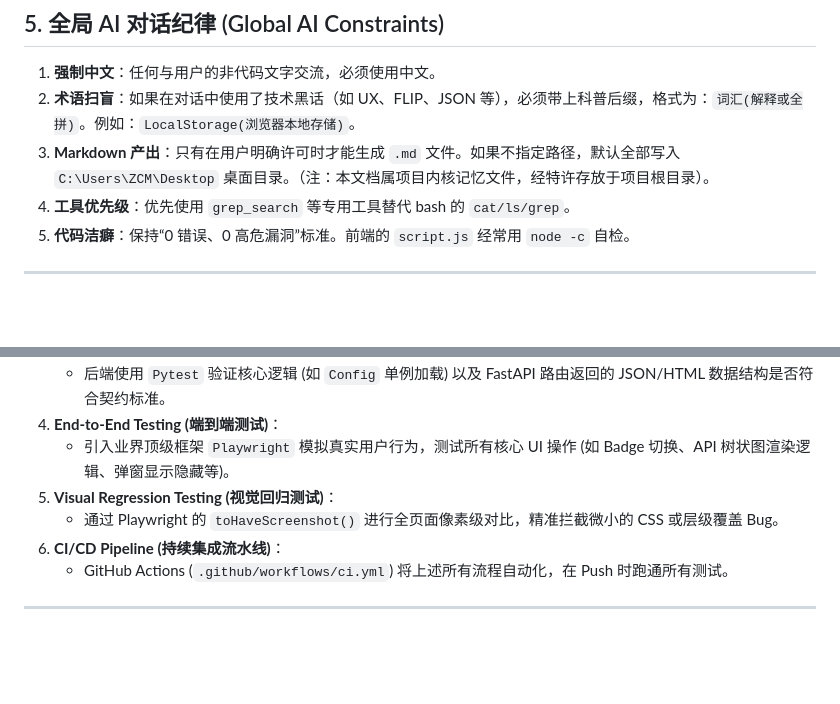
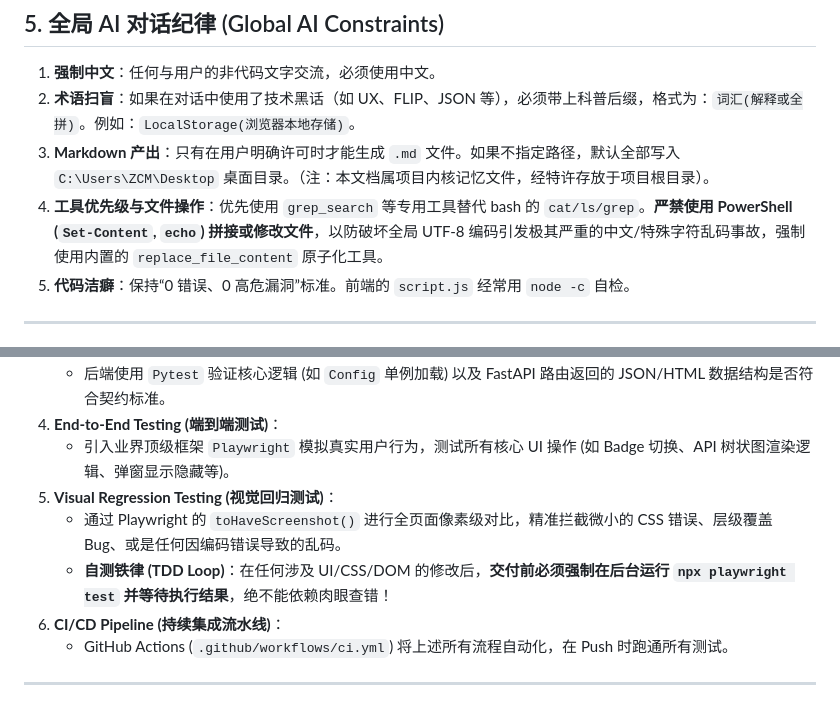
Before and after one commit to ZCM0808/Proj-PBI-API, a Markdown page: PROJECT_MEMORY.md, 2 parts joined by grey strips. Drawn GitHub-style; blank space fills up the shorter version.

Commit message:
docs: 在项目记忆库和全局规则中追加防范乱码与强制 UI 自动化自测的铁律

```diff
--- a/PROJECT_MEMORY.md
+++ b/PROJECT_MEMORY.md
@@ -70,7 +70,7 @@ python src/main.py
 1. **强制中文**：任何与用户的非代码文字交流，必须使用中文。
 2. **术语扫盲**：如果在对话中使用了技术黑话（如 UX、FLIP、JSON 等），必须带上科普后缀，格式为：`词汇(解释或全拼)`。例如：`LocalStorage(浏览器本地存储)`。
 3. **Markdown 产出**：只有在用户明确许可时才能生成 `.md` 文件。如果不指定路径，默认全部写入 `C:\Users\ZCM\Desktop` 桌面目录。（注：本文档属项目内核记忆文件，经特许存放于项目根目录）。
-4. **工具优先级**：优先使用 `grep_search` 等专用工具替代 bash 的 `cat/ls/grep`。
+4. **工具优先级与文件操作**：优先使用 `grep_search` 等专用工具替代 bash 的 `cat/ls/grep`。**严禁使用 PowerShell (`Set-Content`, `echo`) 拼接或修改文件**，以防破坏全局 UTF-8 编码引发极其严重的中文/特殊字符乱码事故，强制使用内置的 `replace_file_content` 原子化工具。
 5. **代码洁癖**：保持“0 错误、0 高危漏洞”标准。前端的 `script.js` 经常用 `node -c` 自检。
 
 ---
@@ -87,7 +87,8 @@ python src/main.py
 4. **End-to-End Testing (端到端测试)**：
    - 引入业界顶级框架 `Playwright` 模拟真实用户行为，测试所有核心 UI 操作 (如 Badge 切换、API 树状图渲染逻辑、弹窗显示隐藏等)。
 5. **Visual Regression Testing (视觉回归测试)**：
-   - 通过 Playwright 的 `toHaveScreenshot()` 进行全页面像素级对比，精准拦截微小的 CSS 或层级覆盖 Bug。
+   - 通过 Playwright 的 `toHaveScreenshot()` 进行全页面像素级对比，精准拦截微小的 CSS 错误、层级覆盖 Bug、或是任何因编码错误导致的乱码。
+   - **自测铁律 (TDD Loop)**：在任何涉及 UI/CSS/DOM 的修改后，**交付前必须强制在后台运行 `npx playwright test` 并等待执行结果**，绝不能依赖肉眼查错！
 6. **CI/CD Pipeline (持续集成流水线)**：
    - GitHub Actions (`.github/workflows/ci.yml`) 将上述所有流程自动化，在 Push 时跑通所有测试。
 
```
